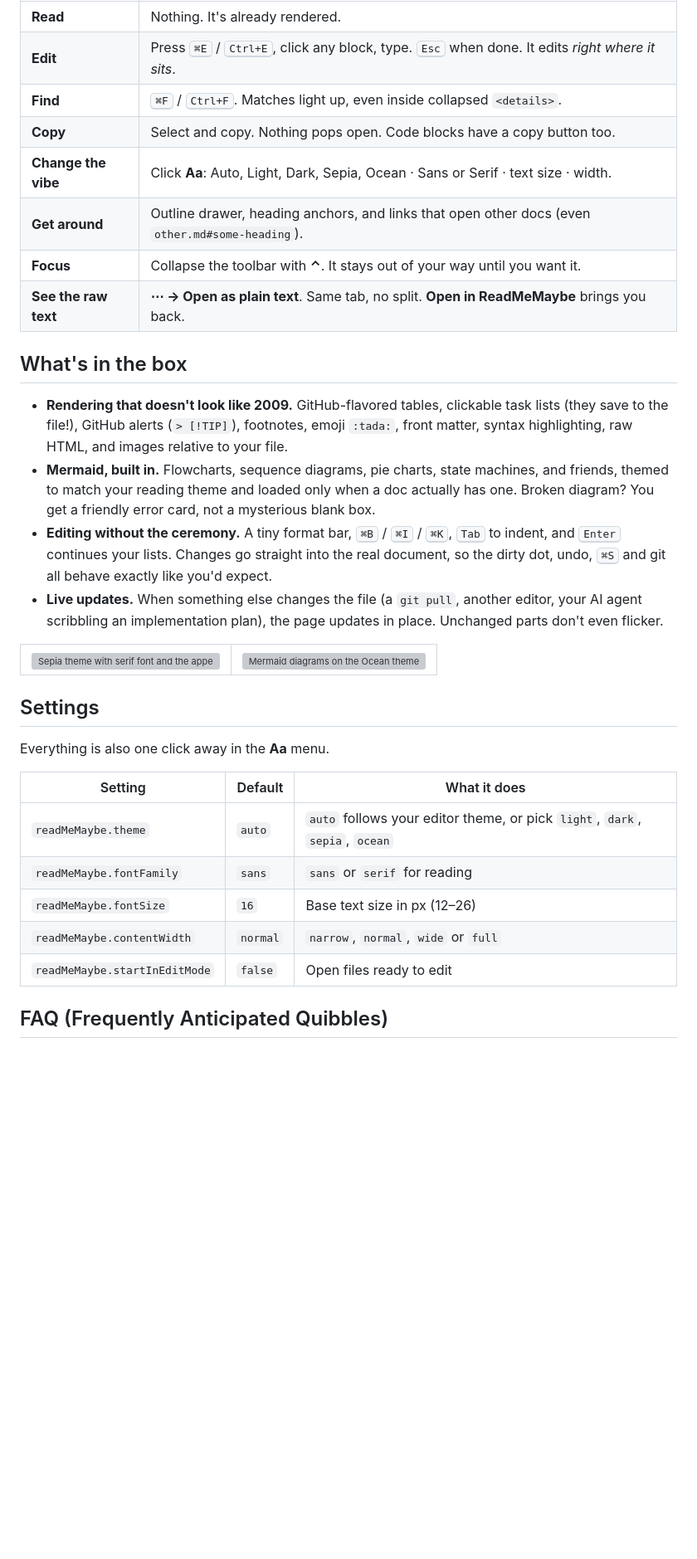
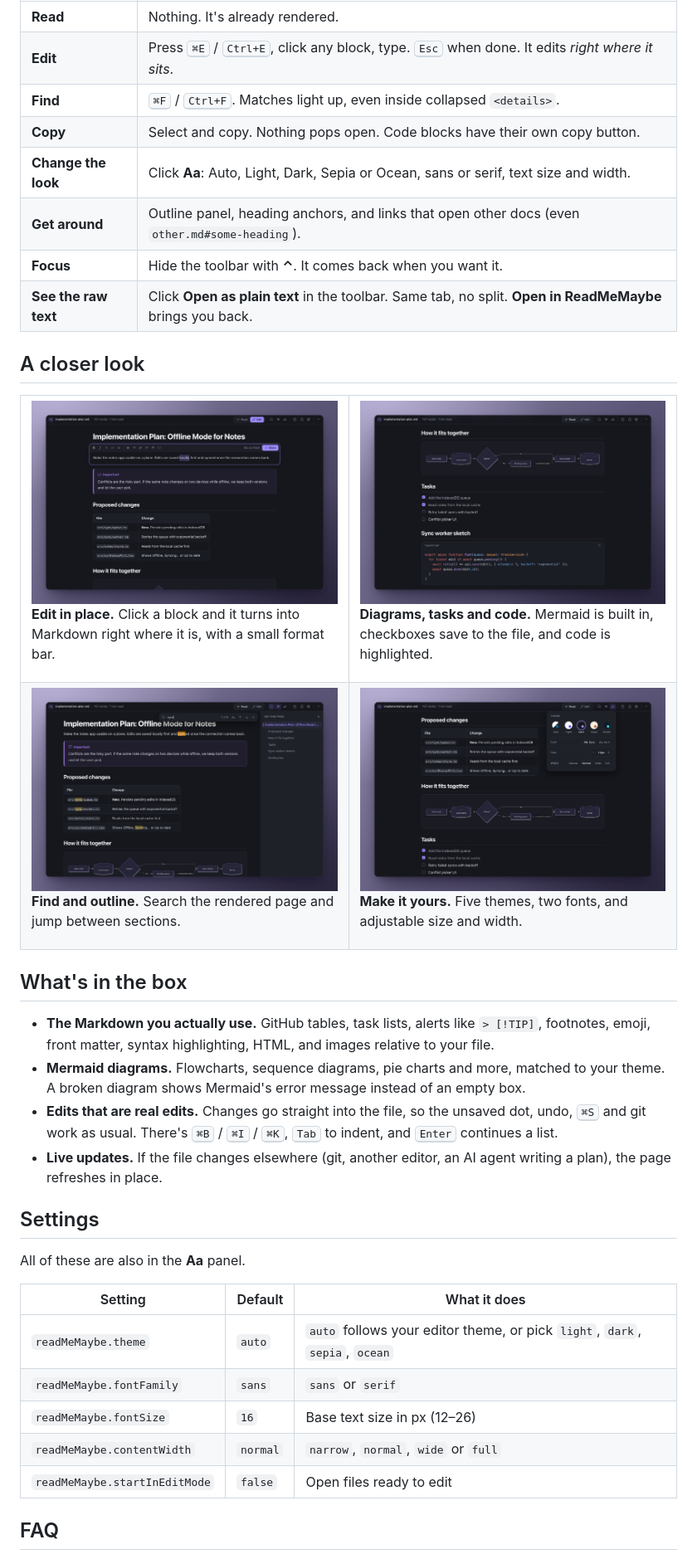
Before and after one commit to sachin-dahal/read-me-maybe, a Markdown page: README.md, the part around one of its changes. Shown at 83% size. Drawn GitHub-style; pictures changed too: media/screenshots/dark-appearance.png (added), media/screenshots/dark-diagrams.png (added), media/screenshots/dark-editing.png (added); blank space fills up the shorter version; grey boxes are pictures that could not be loaded.

```diff
--- a/README.md
+++ b/README.md
@@ -35,37 +35,55 @@ ReadMeMaybe opens **every** `.md` file as a clean, readable page, automatically.
 | **Read** | Nothing. It's already rendered. |
 | **Edit** | Press <kbd>⌘E</kbd> / <kbd>Ctrl+E</kbd>, click any block, type. <kbd>Esc</kbd> when done. It edits *right where it sits*. |
 | **Find** | <kbd>⌘F</kbd> / <kbd>Ctrl+F</kbd>. Matches light up, even inside collapsed `<details>`. |
-| **Copy** | Select and copy. Nothing pops open. Code blocks have a copy button too. |
-| **Change the vibe** | Click **Aa**: Auto, Light, Dark, Sepia, Ocean · Sans or Serif · text size · width. |
-| **Get around** | Outline drawer, heading anchors, and links that open other docs (even `other.md#some-heading`). |
-| **Focus** | Collapse the toolbar with **⌃**. It stays out of your way until you want it. |
-| **See the raw text** | **⋯ → Open as plain text**. Same tab, no split. **Open in ReadMeMaybe** brings you back. |
+| **Copy** | Select and copy. Nothing pops open. Code blocks have their own copy button. |
+| **Change the look** | Click **Aa**: Auto, Light, Dark, Sepia or Ocean, sans or serif, text size and width. |
+| **Get around** | Outline panel, heading anchors, and links that open other docs (even `other.md#some-heading`). |
+| **Focus** | Hide the toolbar with **⌃**. It comes back when you want it. |
+| **See the raw text** | Click **Open as plain text** in the toolbar. Same tab, no split. **Open in ReadMeMaybe** brings you back. |
+
+## A closer look
+
+<table>
+  <tr>
+    <td width="50%" valign="top">
+      <img src="media/screenshots/dark-editing.png" alt="Editing a paragraph in place">
+      <p><b>Edit in place.</b> Click a block and it turns into Markdown right where it is, with a small format bar.</p>
+    </td>
+    <td width="50%" valign="top">
+      <img src="media/screenshots/dark-diagrams.png" alt="A Mermaid flowchart, task list and code block">
+      <p><b>Diagrams, tasks and code.</b> Mermaid is built in, checkboxes save to the file, and code is highlighted.</p>
+    </td>
+  </tr>
+  <tr>
+    <td width="50%" valign="top">
+      <img src="media/screenshots/dark-search-outline.png" alt="Search results and the outline panel">
+      <p><b>Find and outline.</b> Search the rendered page and jump between sections.</p>
+    </td>
+    <td width="50%" valign="top">
+      <img src="media/screenshots/dark-appearance.png" alt="The appearance panel">
+      <p><b>Make it yours.</b> Five themes, two fonts, and adjustable size and width.</p>
+    </td>
+  </tr>
+</table>
 
 ## What's in the box
 
-- **Rendering that doesn't look like 2009.** GitHub-flavored tables, clickable task lists (they save to the file!), GitHub alerts (`> [!TIP]`), footnotes, emoji `:tada:`, front matter, syntax highlighting, raw HTML, and images relative to your file.
-- **Mermaid, built in.** Flowcharts, sequence diagrams, pie charts, state machines, and friends, themed to match your reading theme and loaded only when a doc actually has one. Broken diagram? You get a friendly error card, not a mysterious blank box.
-- **Editing without the ceremony.** A tiny format bar, <kbd>⌘B</kbd> / <kbd>⌘I</kbd> / <kbd>⌘K</kbd>, <kbd>Tab</kbd> to indent, and <kbd>Enter</kbd> continues your lists. Changes go straight into the real document, so the dirty dot, undo, <kbd>⌘S</kbd> and git all behave exactly like you'd expect.
-- **Live updates.** When something else changes the file (a `git pull`, another editor, your AI agent scribbling an implementation plan), the page updates in place. Unchanged parts don't even flicker.
-
-<table>
-  <tr>
-    <td><img src="media/screenshots/themes.png" alt="Sepia theme with serif font and the appearance panel"></td>
-    <td><img src="media/screenshots/mermaid.png" alt="Mermaid diagrams on the Ocean theme"></td>
-  </tr>
-</table>
+- **The Markdown you actually use.** GitHub tables, task lists, alerts like `> [!TIP]`, footnotes, emoji, front matter, syntax highlighting, HTML, and images relative to your file.
+- **Mermaid diagrams.** Flowcharts, sequence diagrams, pie charts and more, matched to your theme. A broken diagram shows Mermaid's error message instead of an empty box.
+- **Edits that are real edits.** Changes go straight into the file, so the unsaved dot, undo, <kbd>⌘S</kbd> and git work as usual. There's <kbd>⌘B</kbd> / <kbd>⌘I</kbd> / <kbd>⌘K</kbd>, <kbd>Tab</kbd> to indent, and <kbd>Enter</kbd> continues a list.
+- **Live updates.** If the file changes elsewhere (git, another editor, an AI agent writing a plan), the page refreshes in place.
 
 ## Settings
 
-Everything is also one click away in the **Aa** menu.
+All of these are also in the **Aa** panel.
 
 | Setting | Default | What it does |
 | --- | --- | --- |
 | `readMeMaybe.theme` | `auto` | `auto` follows your editor theme, or pick `light`, `dark`, `sepia`, `ocean` |
-| `readMeMaybe.fontFamily` | `sans` | `sans` or `serif` for reading |
+| `readMeMaybe.fontFamily` | `sans` | `sans` or `serif` |
 | `readMeMaybe.fontSize` | `16` | Base text size in px (12–26) |
 | `readMeMaybe.contentWidth` | `normal` | `narrow`, `normal`, `wide` or `full` |
 | `readMeMaybe.startInEditMode` | `false` | Open files ready to edit |
 
-## FAQ (Frequently Anticipated Quibbles)
+## FAQ
 
```
Also changed, not shown: other parts of README.md (+8 -29 lines), examples/implementation-plan.md (added, +51 -0 lines), media/screenshots/hero-light-dark.png (added).
